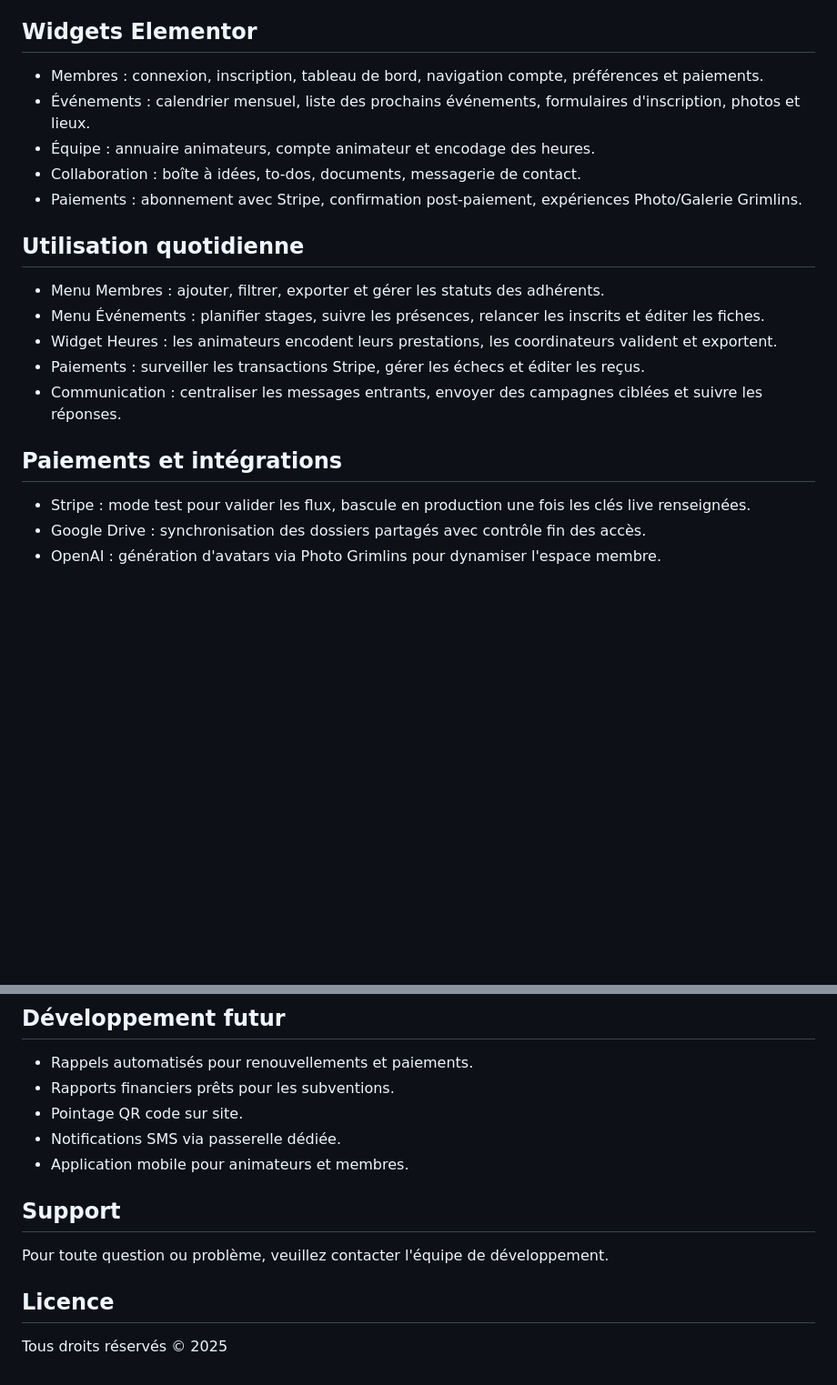
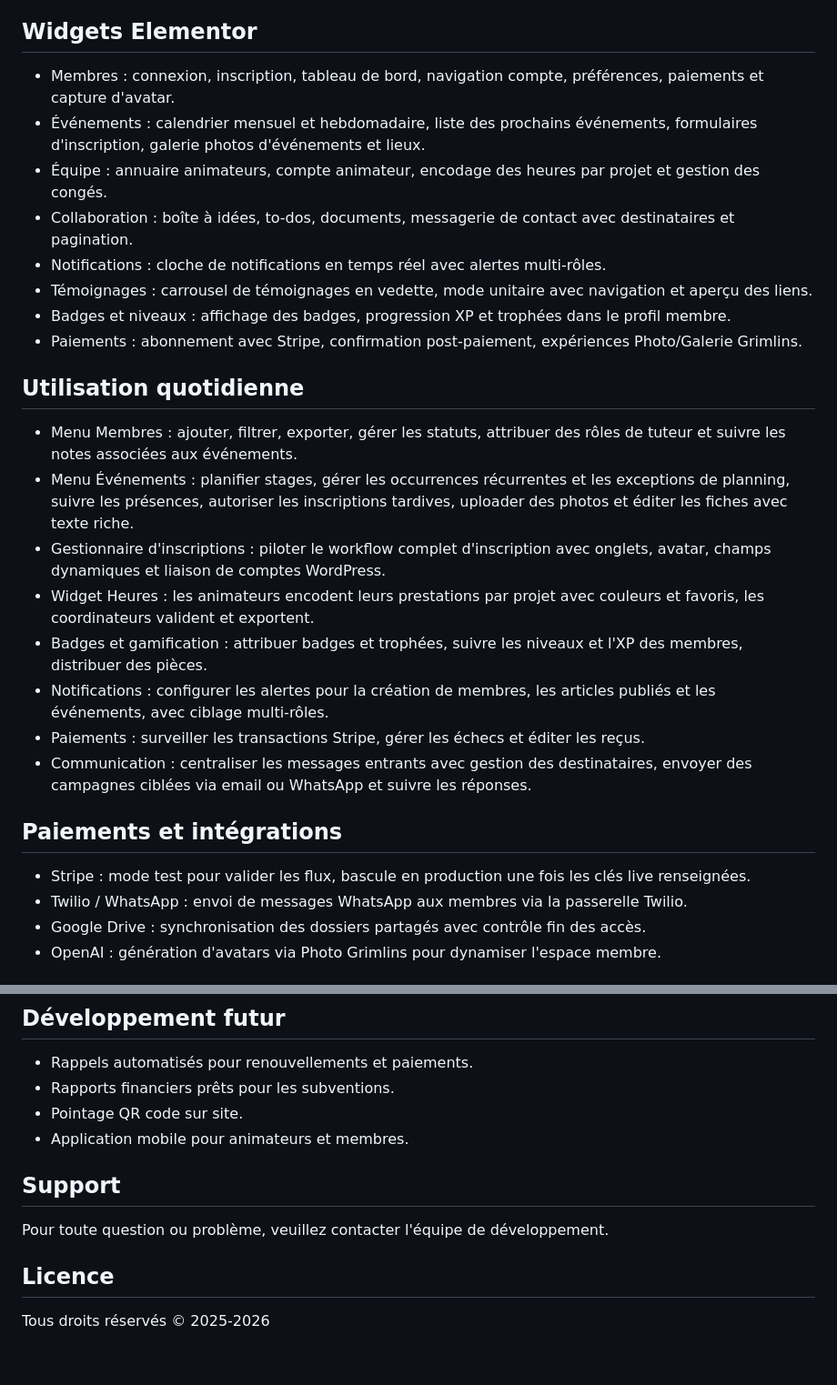
Before and after one commit to mjpery-beep/mj_member, a Markdown page: README.md, 2 parts joined by grey strips. Shown at 91% size. Drawn GitHub-style; blank space fills up the shorter version.

Commit message:
feat: mise à jour des fonctionnalités dans le README avec ajout de la gestion des inscriptions, des notifications et de la gamification

```diff
--- a/README.md
+++ b/README.md
@@ -60,21 +71,28 @@ MJ Member centralise la gestion des membres, des événements et de la communica
 3. Configurer les capacités et clés Stripe dans les réglages du plugin.
 
 ## Widgets Elementor
-- Membres : connexion, inscription, tableau de bord, navigation compte, préférences et paiements.
-- Événements : calendrier mensuel, liste des prochains événements, formulaires d'inscription, photos et lieux.
-- Équipe : annuaire animateurs, compte animateur et encodage des heures.
-- Collaboration : boîte à idées, to-dos, documents, messagerie de contact.
+- Membres : connexion, inscription, tableau de bord, navigation compte, préférences, paiements et capture d'avatar.
+- Événements : calendrier mensuel et hebdomadaire, liste des prochains événements, formulaires d'inscription, galerie photos d'événements et lieux.
+- Équipe : annuaire animateurs, compte animateur, encodage des heures par projet et gestion des congés.
+- Collaboration : boîte à idées, to-dos, documents, messagerie de contact avec destinataires et pagination.
+- Notifications : cloche de notifications en temps réel avec alertes multi-rôles.
+- Témoignages : carrousel de témoignages en vedette, mode unitaire avec navigation et aperçu des liens.
+- Badges et niveaux : affichage des badges, progression XP et trophées dans le profil membre.
 - Paiements : abonnement avec Stripe, confirmation post-paiement, expériences Photo/Galerie Grimlins.
 
 ## Utilisation quotidienne
-- Menu Membres : ajouter, filtrer, exporter et gérer les statuts des adhérents.
-- Menu Événements : planifier stages, suivre les présences, relancer les inscrits et éditer les fiches.
-- Widget Heures : les animateurs encodent leurs prestations, les coordinateurs valident et exportent.
+- Menu Membres : ajouter, filtrer, exporter, gérer les statuts, attribuer des rôles de tuteur et suivre les notes associées aux événements.
+- Menu Événements : planifier stages, gérer les occurrences récurrentes et les exceptions de planning, suivre les présences, autoriser les inscriptions tardives, uploader des photos et éditer les fiches avec texte riche.
+- Gestionnaire d'inscriptions : piloter le workflow complet d'inscription avec onglets, avatar, champs dynamiques et liaison de comptes WordPress.
+- Widget Heures : les animateurs encodent leurs prestations par projet avec couleurs et favoris, les coordinateurs valident et exportent.
+- Badges et gamification : attribuer badges et trophées, suivre les niveaux et l'XP des membres, distribuer des pièces.
+- Notifications : configurer les alertes pour la création de membres, les articles publiés et les événements, avec ciblage multi-rôles.
 - Paiements : surveiller les transactions Stripe, gérer les échecs et éditer les reçus.
-- Communication : centraliser les messages entrants, envoyer des campagnes ciblées et suivre les réponses.
+- Communication : centraliser les messages entrants avec gestion des destinataires, envoyer des campagnes ciblées via email ou WhatsApp et suivre les réponses.
 
 ## Paiements et intégrations
 - Stripe : mode test pour valider les flux, bascule en production une fois les clés live renseignées.
+- Twilio / WhatsApp : envoi de messages WhatsApp aux membres via la passerelle Twilio.
 - Google Drive : synchronisation des dossiers partagés avec contrôle fin des accès.
 - OpenAI : génération d'avatars via Photo Grimlins pour dynamiser l'espace membre.
 
@@ -88,7 +106,6 @@ MJ Member centralise la gestion des membres, des événements et de la communica
 - Rappels automatisés pour renouvellements et paiements.
 - Rapports financiers prêts pour les subventions.
 - Pointage QR code sur site.
-- Notifications SMS via passerelle dédiée.
 - Application mobile pour animateurs et membres.
 
 ## Support
@@ -97,4 +114,4 @@ Pour toute question ou problème, veuillez contacter l'équipe de développement
 
 ## Licence
 
-Tous droits réservés © 2025
+Tous droits réservés © 2025-2026
```
Also changed, not shown: other parts of README.md (+16 -5 lines).
